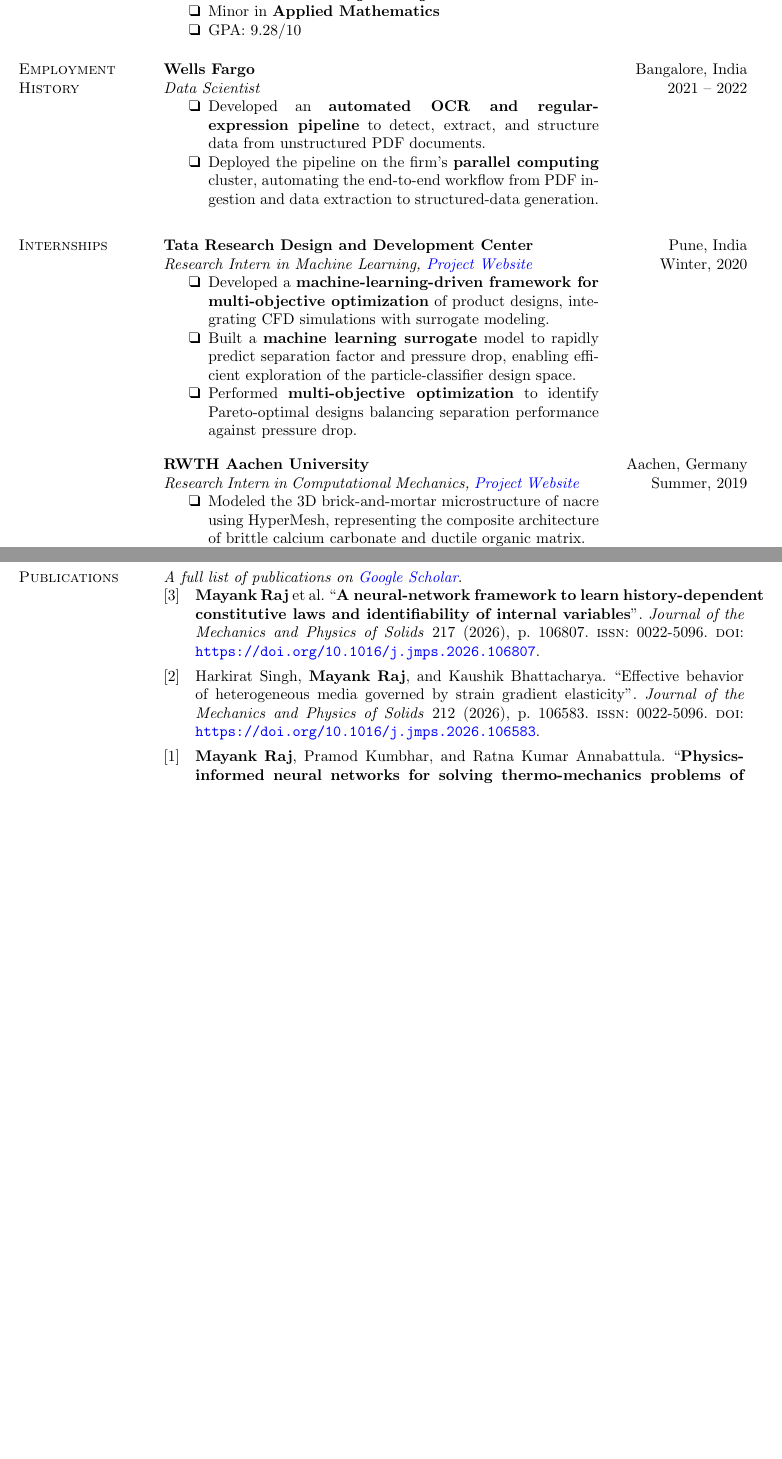
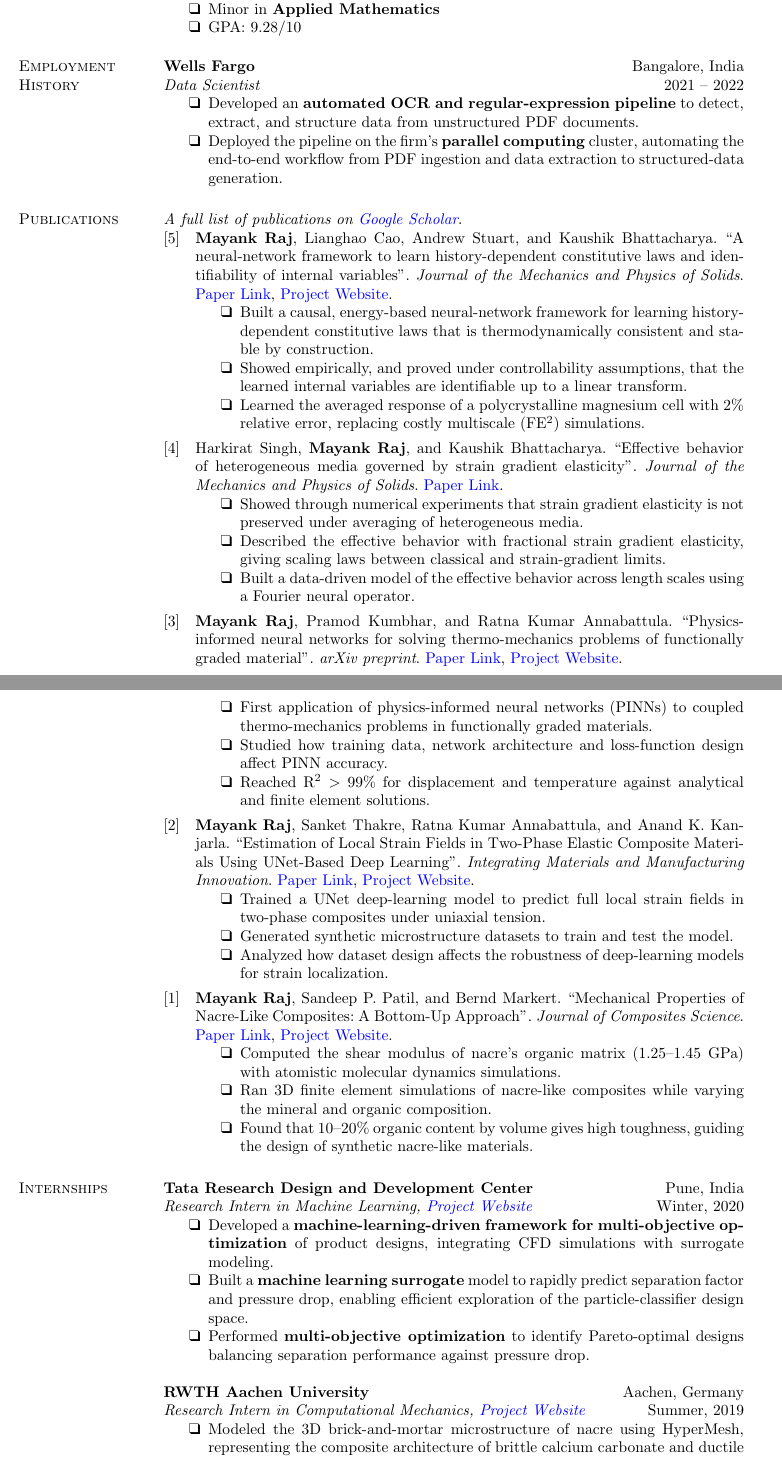
Before and after one commit to m-raj/CV, a LaTeX CV (resume/quant_CV.tex, which reads bib/publications.bib, sections/employment.tex, sections/internships.tex): two parts of pages 1 and 2 of 2 before the commit and two parts of pages 1 and 2 of 3 after it, joined at a grey line, cut so that both start at the same text, the shorter picture padded with empty space. Compiled offline with pdfLaTeX.

Commit message:
Add quant CV and refresh CV layout
- Add resume/quant_CV.tex (replaces resume/quant.tex): a copy of the
  academic CV whose publications show authors, title, journal and three
  contribution bullets each.
- Add "Paper Link" and "Project Website" links to every publication.
- Move Publications above Internships.
- Let employment and internship bullets span the full width, with
  location and dates on the heading lines.
- Fit conference and award entries on one line each.

Co-Authored-By: Claude Opus 5.5 <noreply@anthropic.com>

```diff
--- a/bib/publications.bib
+++ b/bib/publications.bib
@@ -13,7 +13,11 @@ author+an = {1=highlight},
 	url = {https://doi.org/10.1007/s40192-021-00227-2},
 	volume = {10},
 	year = {2021},
-	bdsk-url-1 = {https://doi.org/10.1007/s40192-021-00227-2}}
+	bdsk-url-1 = {https://doi.org/10.1007/s40192-021-00227-2},
+	verba = {https://m-raj.github.io/projects/strain-field-unet/},
+	usera = {Trained a UNet deep-learning model to predict full local strain fields in two-phase composites under uniaxial tension.},
+	userb = {Generated synthetic microstructure datasets to train and test the model.},
+	userc = {Analyzed how dataset design affects the robustness of deep-learning models for strain localization.}}
 
 a
 
@@ -25,7 +29,11 @@ a
       archivePrefix={arXiv},
       primaryClass={cs.CE},
       url={https://arxiv.org/abs/2111.10751},
-    author+an={1=highlight}
+    author+an={1=highlight},
+    verba={https://m-raj.github.io/projects/pinn-thermomechanics/},
+    usera={First application of physics-informed neural networks (PINNs) to coupled thermo-mechanics problems in functionally graded materials.},
+    userb={Studied how training data, network architecture and loss-function design affect PINN accuracy.},
+    userc={Reached R$^2 > 99\%$ for displacement and temperature against analytical and finite element solutions.}
 }
 @article{SINGH2026106583,
 title = {Effective behavior of heterogeneous media governed by strain gradient elasticity},
@@ -38,7 +46,10 @@ doi = {https://doi.org/10.1016/j.jmps.2026.106583},
 url = {https://www.sciencedirect.com/science/article/pii/S0022509626000839},
 author = {Harkirat Singh and Mayank Raj and Kaushik Bhattacharya},
 keywords = {Heterogeneous materials, Strain gradient elasticity, Nonlocal elasticity, Fractional gradient elasticity},
-author+an={2=highlight}
+author+an={2=highlight},
+usera = {Showed through numerical experiments that strain gradient elasticity is not preserved under averaging of heterogeneous media.},
+userb = {Described the effective behavior with fractional strain gradient elasticity, giving scaling laws between classical and strain-gradient limits.},
+userc = {Built a data-driven model of the effective behavior across length scales using a Fourier neural operator.}
 }
 
 @Article{jcs4020035,
@@ -52,7 +63,11 @@ ARTICLE-NUMBER = {35},
 URL = {https://www.mdpi.com/2504-477X/4/2/35},
 ISSN = {2504-477X},
 DOI = {10.3390/jcs4020035},
-author+an={1=highlight}
+author+an={1=highlight},
+verba = {https://m-raj.github.io/projects/nacre-composites/},
+usera = {Computed the shear modulus of nacre's organic matrix (1.25--1.45 GPa) with atomistic molecular dynamics simulations.},
+userb = {Ran 3D finite element simulations of nacre-like composites while varying the mineral and organic composition.},
+userc = {Found that 10--20\% organic content by volume gives high toughness, guiding the design of synthetic nacre-like materials.}
 }
 
 @article{RAJ2026106807,
@@ -67,5 +82,9 @@ url = {https://www.sciencedirect.com/science/article/pii/S002250962600308X},
 author = {Mayank Raj and Lianghao Cao and Andrew Stuart and Kaushik Bhattacharya},
 keywords = {Polyconvex neural network, Crystal plasticity, Internal variables, Numerical homogenisation},
 author+an={1=highlight},
+verba = {https://m-raj.github.io/projects/neural-constitutive-laws/},
+usera = {Built a causal, energy-based neural-network framework for learning history-dependent constitutive laws that is thermodynamically consistent and stable by construction.},
+userb = {Showed empirically, and proved under controllability assumptions, that the learned internal variables are identifiable up to a linear transform.},
+userc = {Learned the averaged response of a polycrystalline magnesium cell with 2\% relative error, replacing costly multiscale (FE$^2$) simulations.},
 abstract = {The identification of constitutive laws is ubiquitous in engineering: in modeling of materials, where experimental data are fitted to mathematical models or learning surrogate models to beat the FE2 computational cost of multiscale numerical simulations. However, these models of constitutive laws, unless equipped with a energetic formulation, are not necessarily consistent with (a) the second law of thermodynamics; (b) stability of the material under extreme applied strain; and (c) the mathematical theory underpinning the existence of a solution of the non-linear momentum balance equation. In this work, we present a causal and energetic formulation, consistent with the aforementioned properties, of learning a history-dependent constitutive law. Moreover, we empirically discover, and, under controllability assumptions, theoretically show that the internal variables that are inferred from a learned constitutive model are identifiable up to a linear transform. This characterisation of the class of internal variables sheds light on an equivalence class of models that lead to the same stress-strain map. The framework is deployed to learn the Taylor-averaged response of a polycrystalline magnesium unit cell. We achieve a 2\% relative error in the prediction of the Taylor-averaged response.}
 }
--- a/resume/quant.tex
+++ b/resume/quant_CV.tex
@@ -8,8 +8,12 @@
 \usepackage{hyperref}
 \hypersetup{colorlinks=true,linkcolor=blue,urlcolor=blue}
 
-\usepackage[backend=biber, style=numeric, sorting=ydnt, url=false,defernumbers=true]{biblatex}
-\addbibresource{../bib/quant_pubs.bib}
+\usepackage[backend=biber, style=numeric, sorting=ydnt, url=false,defernumbers=true,maxbibnames=99]{biblatex}
+\addbibresource{../bib/publications.bib}
+% arXiv-only papers have no journal; label them "arXiv preprint"
+\DeclareSourcemap{\maps[datatype=bibtex]{\map{
+  \step[fieldsource=archiveprefix, match=arXiv, final]
+  \step[fieldset=journal, fieldvalue={arXiv preprint}]}}}
 \defbibheading{publications}[\bibname]{%
   % LaTeX formatting commands here
 }
@@ -59,13 +86,10 @@
 %\lfoot{\textit{\footnotesize Research Statement}}
 % \rfoot{{\footnotesize Curriculum Vitae, Amanda Akin, \thepage}}
 
-\newlength{\listtwotextwidth}
-\setlength{\listtwotextwidth}{\linewidth}
-\addtolength{\listtwotextwidth}{-5 cm} % reserve space for date
 \newcommand{\listtwitem}[2]{%
   \item
   \noindent
-  \parbox[t]{\listtwotextwidth}{#2}
+  \parbox[t]{\linewidth-2cm}{#2}% text uses all width except the 2cm date box
   \hfill
   \makebox[2cm][r]{#1}%
 }
--- a/sections/employment.tex
+++ b/sections/employment.tex
@@ -1,18 +1,10 @@
 \section{\sc Employment History}
-\begin{minipage}[t]{0.75\textwidth}
-\textbf{Wells Fargo}\\
-\emph{Data Scientist}
+% Location and dates sit on the heading lines, so the bullets use the full width
+\textbf{Wells Fargo} \hfill Bangalore, India\\
+{\parfillskip=0pt \emph{Data Scientist}\hfill 2021 -- 2022\par}
 \begin{list1}
     \item Developed an \textbf{automated OCR and regular-expression pipeline} to detect, extract, and structure data from unstructured PDF documents.
 
 \item Deployed the pipeline on the firm's \textbf{parallel computing} cluster, automating the end-to-end workflow from PDF ingestion and data extraction to structured-data generation.
 \end{list1}
-\end{minipage}
-\hfill
-\begin{minipage}[t]{0.25\textwidth}
-\begin{flushright}
-    Bangalore, India\\
-2021 -- 2022
-\end{flushright}
-\end{minipage}
 \endinput
--- a/sections/internships.tex
+++ b/sections/internships.tex
@@ -1,25 +1,16 @@
 \section{\sc Internships}
-\begin{minipage}[t]{0.75\textwidth}
-\textbf{Tata Research Design and Development Center}\\
-\emph{Research Intern in Machine Learning, \href{https://m-raj.github.io/pages/projects/particle_classifier_optimisation.html}{Project Website}}
+% Location and dates sit on the heading lines, so the bullets use the full width
+\textbf{Tata Research Design and Development Center} \hfill Pune, India\\
+{\parfillskip=0pt \emph{Research Intern in Machine Learning, \href{https://m-raj.github.io/pages/projects/particle_classifier_optimisation.html}{Project Website}}\hfill Winter, 2020\par}
 \begin{list1}
     \item Developed a \textbf{machine-learning-driven framework for multi-objective optimization} of product designs, integrating CFD simulations with surrogate modeling.
 
 \item Built a \textbf{machine learning surrogate} model to rapidly predict separation factor and pressure drop, enabling efficient exploration of the particle-classifier design space.
 \item Performed \textbf{multi-objective optimization} to identify Pareto-optimal designs balancing separation performance against pressure drop.
 \end{list1}
-\end{minipage}
-\hfill
-\begin{minipage}[t]{0.25\textwidth}
-\begin{flushright}
-    Pune, India\\
-Winter, 2020
-\end{flushright}
-\end{minipage}
 
-\begin{minipage}[t]{0.75\textwidth}
-\textbf{RWTH Aachen University}\\
-\emph{Research Intern in Computational Mechanics, \href{https://m-raj.github.io/projects/nacre-composites/}{Project Website}}
+\textbf{RWTH Aachen University} \hfill Aachen, Germany\\
+{\parfillskip=0pt \emph{Research Intern in Computational Mechanics, \href{https://m-raj.github.io/projects/nacre-composites/}{Project Website}}\hfill Summer, 2019\par}
 \begin{list1}
     % \item Modeled nacre microstructure using and conducted finite-element-method (FEM) simulations to investigate the effect of material composition.
     \item Modeled the 3D brick-and-mortar microstructure of nacre using HyperMesh, representing the composite architecture of brittle calcium carbonate and ductile organic matrix.
@@ -28,12 +19,4 @@ Winter, 2020
 
 \item Demonstrated that increasing the organic-matrix fraction enhances composite toughness but results in a corresponding reduction in overall strength.
 \end{list1}
-\end{minipage}
-\hfill
-\begin{minipage}[t]{0.25\textwidth}
-\begin{flushright}
-    Aachen, Germany\\
-Summer, 2019
-\end{flushright}
-\end{minipage}
 \endinput
```
Also changed, not shown: Mayank_Raj_Academic_CV.tex (+14 -5 lines), sections/conferences_and_workshops.tex (+1 -1 lines), Mayank_Raj_Academic_CV.pdf, resume/quant.pdf (deleted), resume/quant_CV.pdf (added), resume/quant_CV.tex (66 more changed lines).
